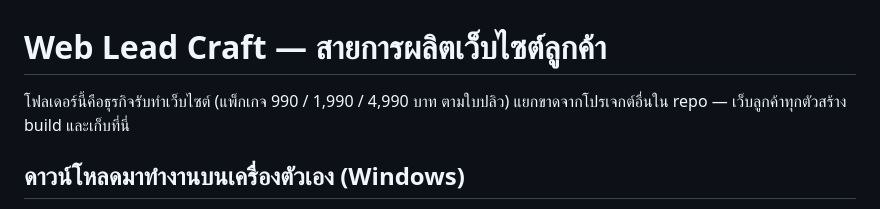
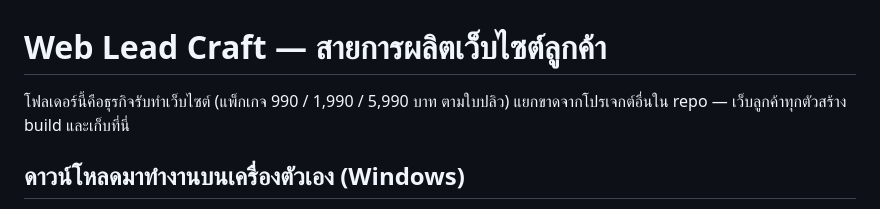
Before and after one commit to suthipongs10-a11y/claude-project1, a Markdown page: web-lead-craft/README.md, the part around the change. Drawn GitHub-style.

```diff
--- a/web-lead-craft/README.md
+++ b/web-lead-craft/README.md
@@ -1,6 +1,6 @@
 # Web Lead Craft — สายการผลิตเว็บไซต์ลูกค้า
 
-โฟลเดอร์นี้คือธุรกิจรับทำเว็บไซต์ (แพ็กเกจ 990 / 1,990 / 4,990 บาท ตามใบปลิว)
+โฟลเดอร์นี้คือธุรกิจรับทำเว็บไซต์ (แพ็กเกจ 990 / 1,990 / 5,990 บาท ตามใบปลิว)
 แยกขาดจากโปรเจกต์อื่นใน repo — เว็บลูกค้าทุกตัวสร้าง build และเก็บที่นี่
 
 ## ดาวน์โหลดมาทำงานบนเครื่องตัวเอง (Windows)
```
Also changed, not shown: web-lead-craft/CLAUDE.md (+1 -1 lines).
